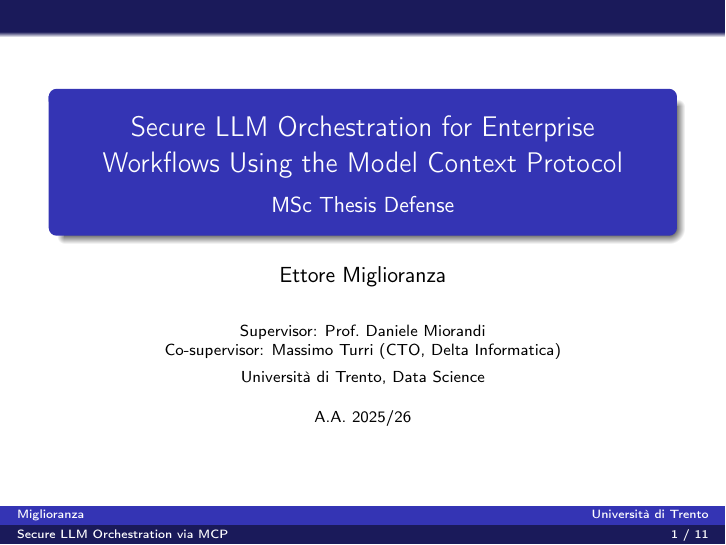
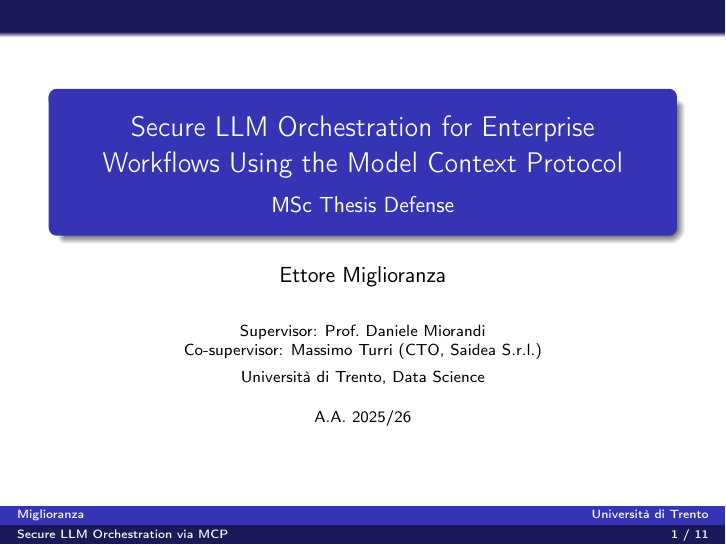
Before and after one commit to ettoremiglioranza1012/Thesis, LaTeX slides (slides/slide.tex): page 1 of 11. Compiled offline with pdfLaTeX.

Commit message:
Fix co-supervisor's company on the title slide
Massimo Turri is CTO of Saidea S.r.l., not Delta Informatica.

Co-Authored-By: Claude Sonnet 5 <noreply@anthropic.com>
Claude-Session: https://claude.ai/code/session_011yGVRkbmVVPgU3iNtmcFzw

```diff
--- a/slides/slide.tex
+++ b/slides/slide.tex
@@ -12,7 +12,7 @@
 \author[Miglioranza]{Ettore Miglioranza}
 \title[Secure LLM Orchestration via MCP]{Secure LLM Orchestration for Enterprise Workflows Using the Model Context Protocol}
 \subtitle{MSc Thesis Defense}
-\institute[Universit\`a di Trento]{Supervisor: Prof.\ Daniele Miorandi \\ Co-supervisor: Massimo Turri (CTO, Delta Informatica) \\[4pt] Universit\`a di Trento, Data Science}
+\institute[Universit\`a di Trento]{Supervisor: Prof.\ Daniele Miorandi \\ Co-supervisor: Massimo Turri (CTO, Saidea S.r.l.) \\[4pt] Universit\`a di Trento, Data Science}
 \date[A.A. 2025/26]{A.A. 2025/26}
 
 \begin{document}
```
